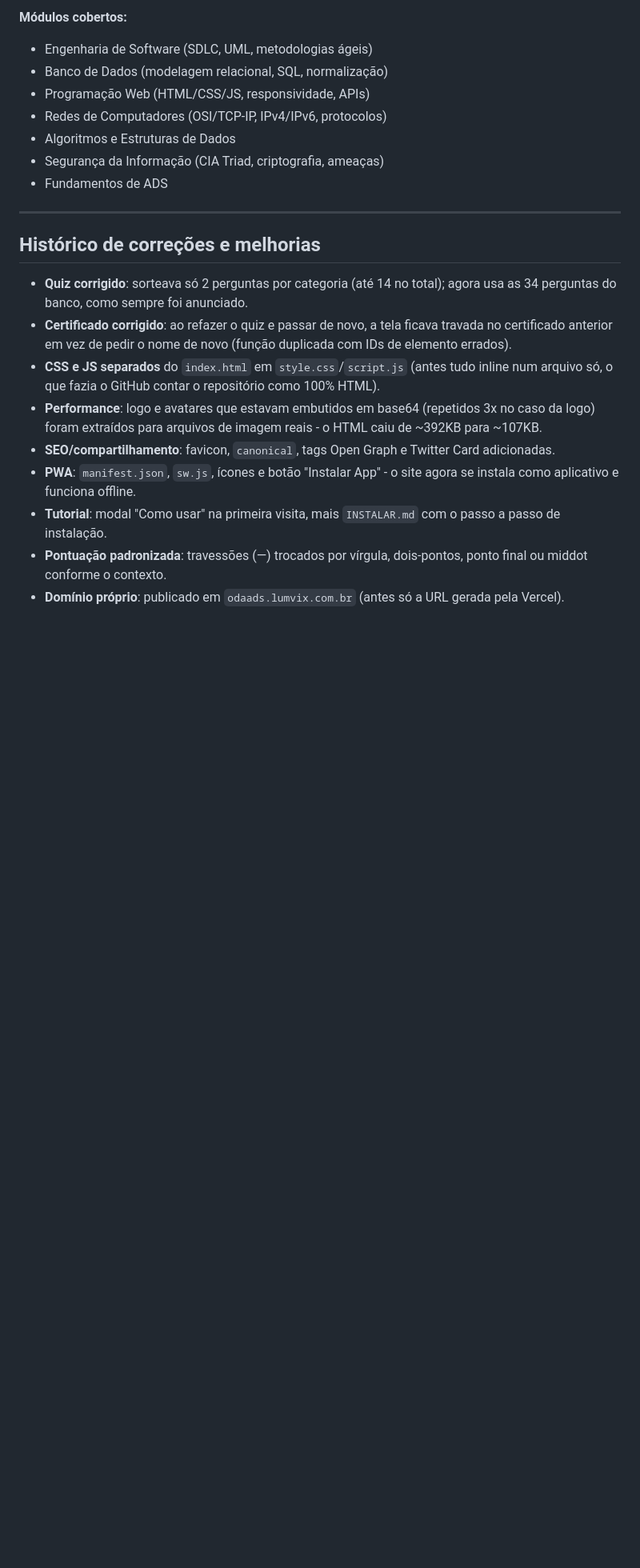
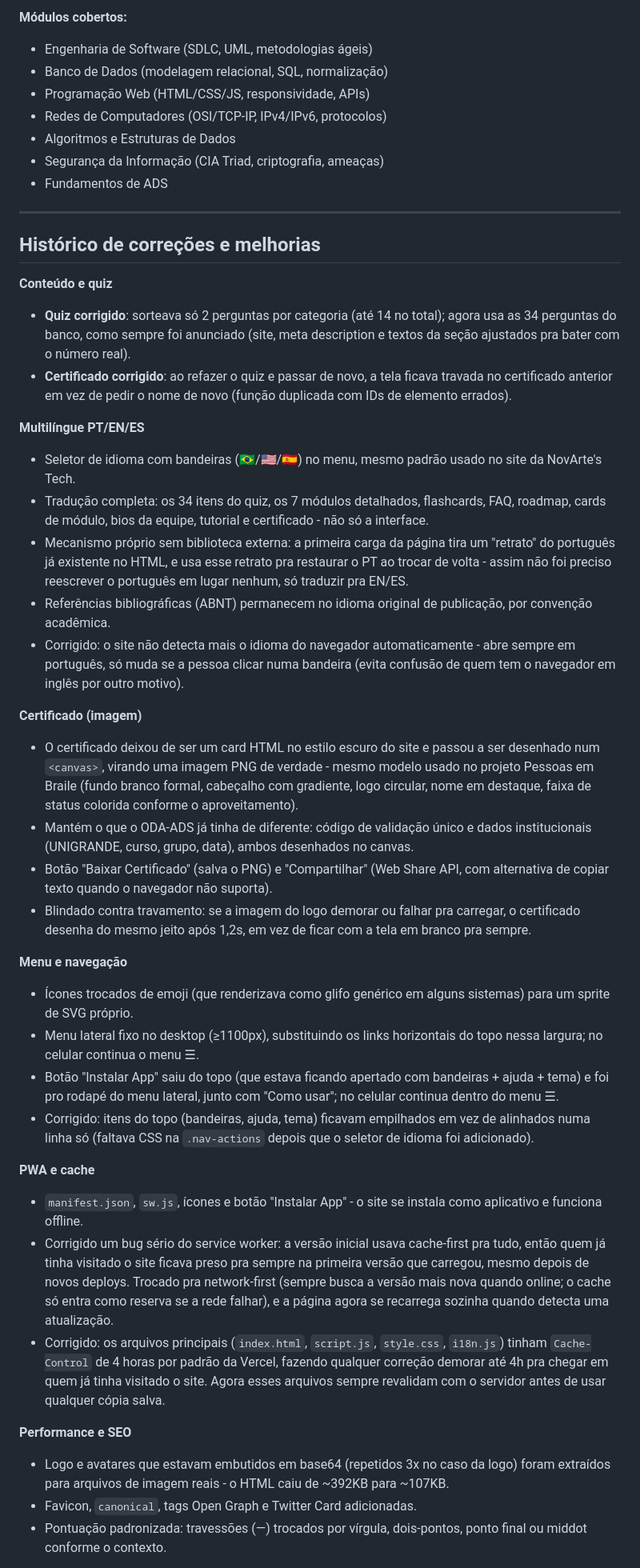
Before and after one commit to sethudsondev/ODAADS, a Markdown page: README.md, the part around one of its changes. Shown at 80% size. Rendered like a GitHub page; blank space fills up the shorter version.

Commit message:
docs: atualiza README com todas as melhorias da sessao (i18n, certificado, PWA, menu)
Co-Authored-By: Claude Sonnet 5 <noreply@anthropic.com>

```diff
--- a/README.md
+++ b/README.md
@@ -116,12 +121,36 @@ Desenvolvido como parte do **Projeto de Extensão** do curso de ADS no Centro Un
 
 ## Histórico de correções e melhorias
 
-- **Quiz corrigido**: sorteava só 2 perguntas por categoria (até 14 no total); agora usa as 34 perguntas do banco, como sempre foi anunciado.
+**Conteúdo e quiz**
+- **Quiz corrigido**: sorteava só 2 perguntas por categoria (até 14 no total); agora usa as 34 perguntas do banco, como sempre foi anunciado (site, meta description e textos da seção ajustados pra bater com o número real).
 - **Certificado corrigido**: ao refazer o quiz e passar de novo, a tela ficava travada no certificado anterior em vez de pedir o nome de novo (função duplicada com IDs de elemento errados).
-- **CSS e JS separados** do `index.html` em `style.css`/`script.js` (antes tudo inline num arquivo só, o que fazia o GitHub contar o repositório como 100% HTML).
-- **Performance**: logo e avatares que estavam embutidos em base64 (repetidos 3x no caso da logo) foram extraídos para arquivos de imagem reais - o HTML caiu de ~392KB para ~107KB.
-- **SEO/compartilhamento**: favicon, `canonical`, tags Open Graph e Twitter Card adicionadas.
-- **PWA**: `manifest.json`, `sw.js`, ícones e botão "Instalar App" - o site agora se instala como aplicativo e funciona offline.
-- **Tutorial**: modal "Como usar" na primeira visita, mais `INSTALAR.md` com o passo a passo de instalação.
-- **Pontuação padronizada**: travessões (—) trocados por vírgula, dois-pontos, ponto final ou middot conforme o contexto.
-- **Domínio próprio**: publicado em `odaads.lumvix.com.br` (antes só a URL gerada pela Vercel).
+
+**Multilíngue PT/EN/ES**
+- Seletor de idioma com bandeiras (🇧🇷/🇺🇸/🇪🇸) no menu, mesmo padrão usado no site da NovArte's Tech.
+- Tradução completa: os 34 itens do quiz, os 7 módulos detalhados, flashcards, FAQ, roadmap, cards de módulo, bios da equipe, tutorial e certificado - não só a interface.
+- Mecanismo próprio sem biblioteca externa: a primeira carga da página tira um "retrato" do português já existente no HTML, e usa esse retrato pra restaurar o PT ao trocar de volta - assim não foi preciso reescrever o português em lugar nenhum, só traduzir pra EN/ES.
+- Referências bibliográficas (ABNT) permanecem no idioma original de publicação, por convenção acadêmica.
+- Corrigido: o site não detecta mais o idioma do navegador automaticamente - abre sempre em português, só muda se a pessoa clicar numa bandeira (evita confusão de quem tem o navegador em inglês por outro motivo).
+
+**Certificado (imagem)**
+- O certificado deixou de ser um card HTML no estilo escuro do site e passou a ser desenhado num `<canvas>`, virando uma imagem PNG de verdade - mesmo modelo usado no projeto Pessoas em Braile (fundo branco formal, cabeçalho com gradiente, logo circular, nome em destaque, faixa de status colorida conforme o aproveitamento).
+- Mantém o que o ODA-ADS já tinha de diferente: código de validação único e dados institucionais (UNIGRANDE, curso, grupo, data), ambos desenhados no canvas.
+- Botão "Baixar Certificado" (salva o PNG) e "Compartilhar" (Web Share API, com alternativa de copiar texto quando o navegador não suporta).
+- Blindado contra travamento: se a imagem do logo demorar ou falhar pra carregar, o certificado desenha do mesmo jeito após 1,2s, em vez de ficar com a tela em branco pra sempre.
+
+**Menu e navegação**
+- Ícones trocados de emoji (que renderizava como glifo genérico em alguns sistemas) para um sprite de SVG próprio.
+- Menu lateral fixo no desktop (≥1100px), substituindo os links horizontais do topo nessa largura; no celular continua o menu ☰.
+- Botão "Instalar App" saiu do topo (que estava ficando apertado com bandeiras + ajuda + tema) e foi pro rodapé do menu lateral, junto com "Como usar"; no celular continua dentro do menu ☰.
+- Corrigido: itens do topo (bandeiras, ajuda, tema) ficavam empilhados em vez de alinhados numa linha só (faltava CSS na `.nav-actions` depois que o seletor de idioma foi adicionado).
+
+**PWA e cache**
+- `manifest.json`, `sw.js`, ícones e botão "Instalar App" - o site se instala como aplicativo e funciona offline.
+- Corrigido um bug sério do service worker: a versão inicial usava cache-first pra tudo, então quem já tinha visitado o site ficava preso pra sempre na primeira versão que carregou, mesmo depois de novos deploys. Trocado pra network-first (sempre busca a versão mais nova quando online; o cache só entra como reserva se a rede falhar), e a página agora se recarrega sozinha quando detecta uma atualização.
+- Corrigido: os arquivos principais (`index.html`, `script.js`, `style.css`, `i18n.js`) tinham `Cache-Control` de 4 horas por padrão da Vercel, fazendo qualquer correção demorar até 4h pra chegar em quem já tinha visitado o site. Agora esses arquivos sempre revalidam com o servidor antes de usar qualquer cópia salva.
+
+**Performance e SEO**
+- Logo e avatares que estavam embutidos em base64 (repetidos 3x no caso da logo) foram extraídos para arquivos de imagem reais - o HTML caiu de ~392KB para ~107KB.
+- Favicon, `canonical`, tags Open Graph e Twitter Card adicionadas.
+- Pontuação padronizada: travessões (—) trocados por vírgula, dois-pontos, ponto final ou middot conforme o contexto.
+
```
Also changed, not shown: other parts of README.md (+16 -7 lines).
